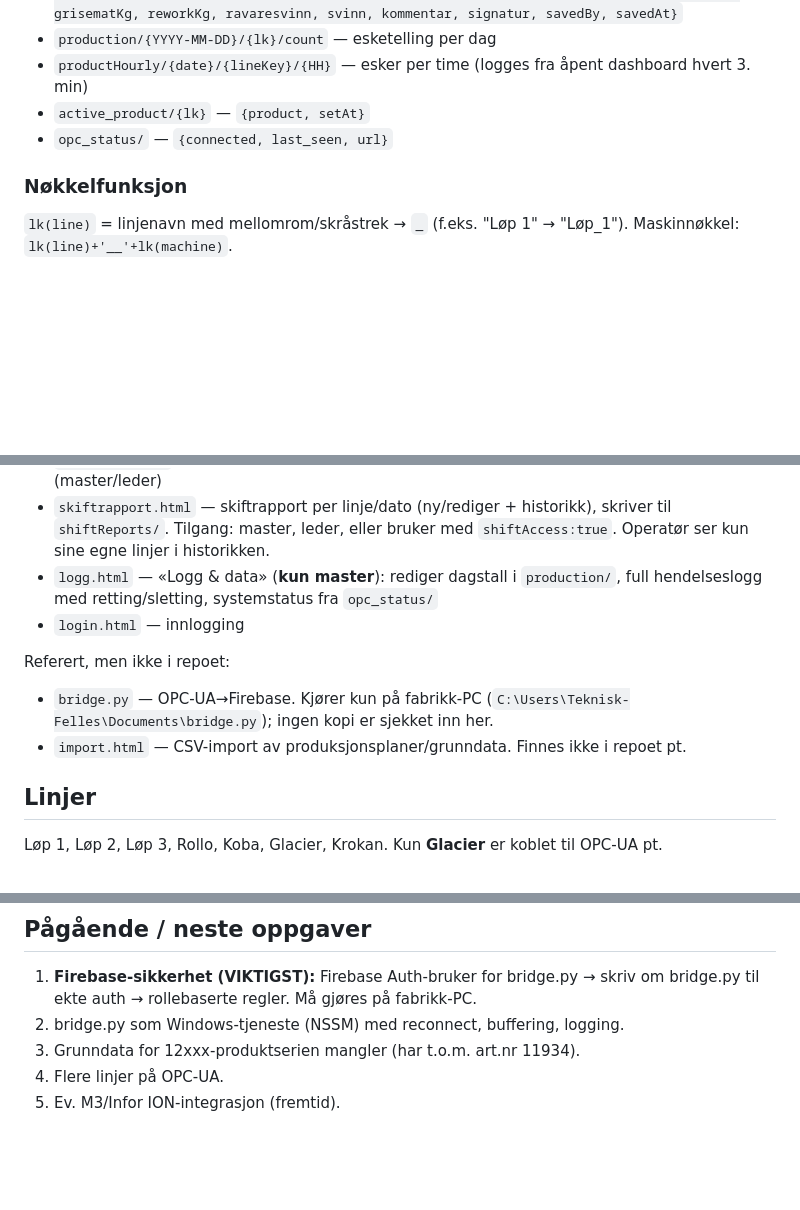
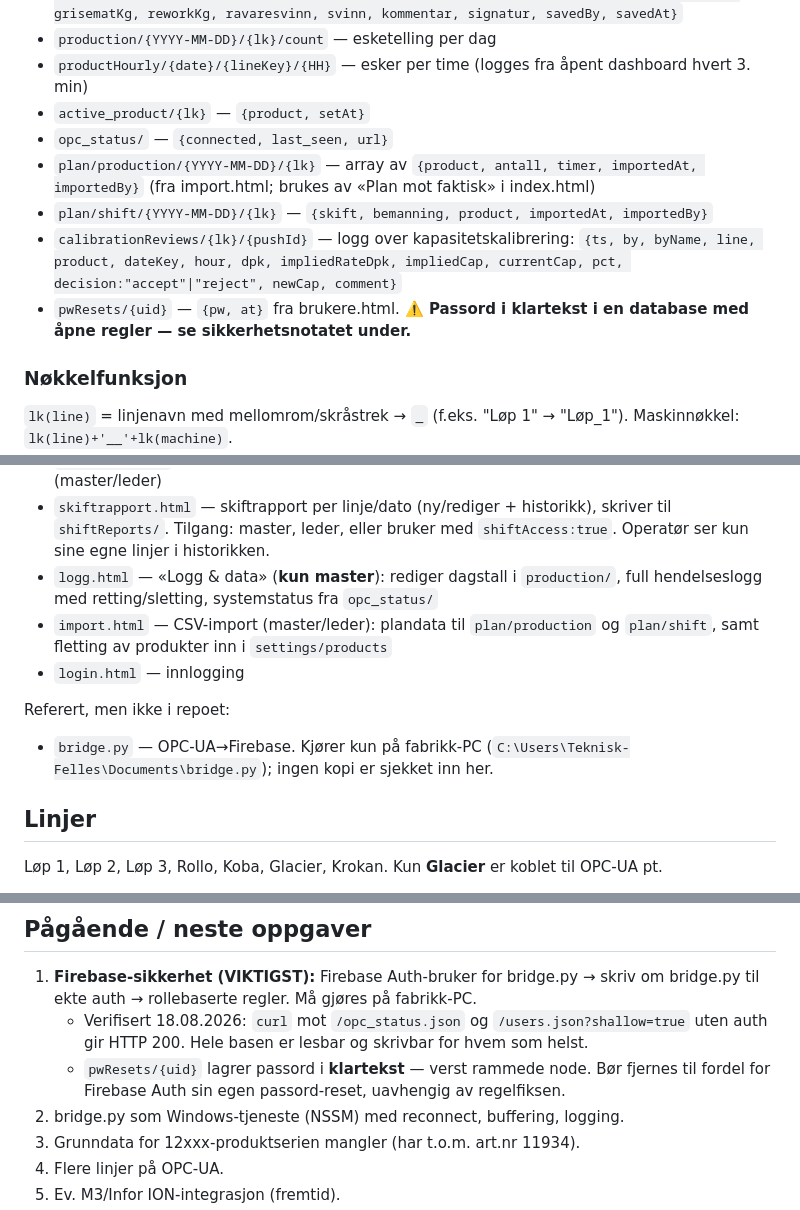
Before and after one commit to Herah554/Herah554.github.io, a Markdown page: CLAUDE.md, 3 parts joined by grey strips. Rendered like a GitHub page; blank space fills up the shorter version.

Commit message:
Rett CLAUDE.md mot faktisk filstruktur
import.html finnes likevel i repoet. Legger til plan/production,
plan/shift, calibrationReviews og pwResets i databasestrukturen,
og noterer at pwResets lagrer passord i klartekst.

Co-Authored-By: Claude Opus 5 <noreply@anthropic.com>

```diff
--- a/CLAUDE.md
+++ b/CLAUDE.md
@@ -30,6 +30,10 @@ Siemens S7-1500 PLS → bridge.py (OPC-UA, fabrikk-PC) → Firebase RTDB → Git
 - `productHourly/{date}/{lineKey}/{HH}` — esker per time (logges fra åpent dashboard hvert 3. min)
 - `active_product/{lk}` — `{product, setAt}`
 - `opc_status/` — `{connected, last_seen, url}`
+- `plan/production/{YYYY-MM-DD}/{lk}` — array av `{product, antall, timer, importedAt, importedBy}` (fra import.html; brukes av «Plan mot faktisk» i index.html)
+- `plan/shift/{YYYY-MM-DD}/{lk}` — `{skift, bemanning, product, importedAt, importedBy}`
+- `calibrationReviews/{lk}/{pushId}` — logg over kapasitetskalibrering: `{ts, by, byName, line, product, dateKey, hour, dpk, impliedRateDpk, impliedCap, currentCap, pct, decision:"accept"|"reject", newCap, comment}`
+- `pwResets/{uid}` — `{pw, at}` fra brukere.html. **⚠️ Passord i klartekst i en database med åpne regler — se sikkerhetsnotatet under.**
 
 ### Nøkkelfunksjon
 `lk(line)` = linjenavn med mellomrom/skråstrek → `_` (f.eks. "Løp 1" → "Løp_1"). Maskinnøkkel: `lk(line)+'__'+lk(machine)`.
@@ -42,11 +46,11 @@ Siemens S7-1500 PLS → bridge.py (OPC-UA, fabrikk-PC) → Firebase RTDB → Git
 - `rapporter.html` — år/måned/uke-oversikter, sammenlign år, hastighet per produkt (master/leder)
 - `skiftrapport.html` — skiftrapport per linje/dato (ny/rediger + historikk), skriver til `shiftReports/`. Tilgang: master, leder, eller bruker med `shiftAccess:true`. Operatør ser kun sine egne linjer i historikken.
 - `logg.html` — «Logg & data» (**kun master**): rediger dagstall i `production/`, full hendelseslogg med retting/sletting, systemstatus fra `opc_status/`
+- `import.html` — CSV-import (master/leder): plandata til `plan/production` og `plan/shift`, samt fletting av produkter inn i `settings/products`
 - `login.html` — innlogging
 
 Referert, men ikke i repoet:
 - `bridge.py` — OPC-UA→Firebase. Kjører kun på fabrikk-PC (`C:\Users\Teknisk-Felles\Documents\bridge.py`); ingen kopi er sjekket inn her.
-- `import.html` — CSV-import av produksjonsplaner/grunndata. Finnes ikke i repoet pt.
 
 ## Linjer
 Løp 1, Løp 2, Løp 3, Rollo, Koba, Glacier, Krokan. Kun **Glacier** er koblet til OPC-UA pt.
@@ -93,6 +97,8 @@ Node-IDer:
 ## Pågående / neste oppgaver
 
 1. **Firebase-sikkerhet (VIKTIGST):** Firebase Auth-bruker for bridge.py → skriv om bridge.py til ekte auth → rollebaserte regler. Må gjøres på fabrikk-PC.
+   - Verifisert 18.08.2026: `curl` mot `/opc_status.json` og `/users.json?shallow=true` uten auth gir HTTP 200. Hele basen er lesbar og skrivbar for hvem som helst.
+   - `pwResets/{uid}` lagrer passord i **klartekst** — verst rammede node. Bør fjernes til fordel for Firebase Auth sin egen passord-reset, uavhengig av regelfiksen.
 2. bridge.py som Windows-tjeneste (NSSM) med reconnect, buffering, logging.
 3. Grunndata for 12xxx-produktserien mangler (har t.o.m. art.nr 11934).
 4. Flere linjer på OPC-UA.
```
